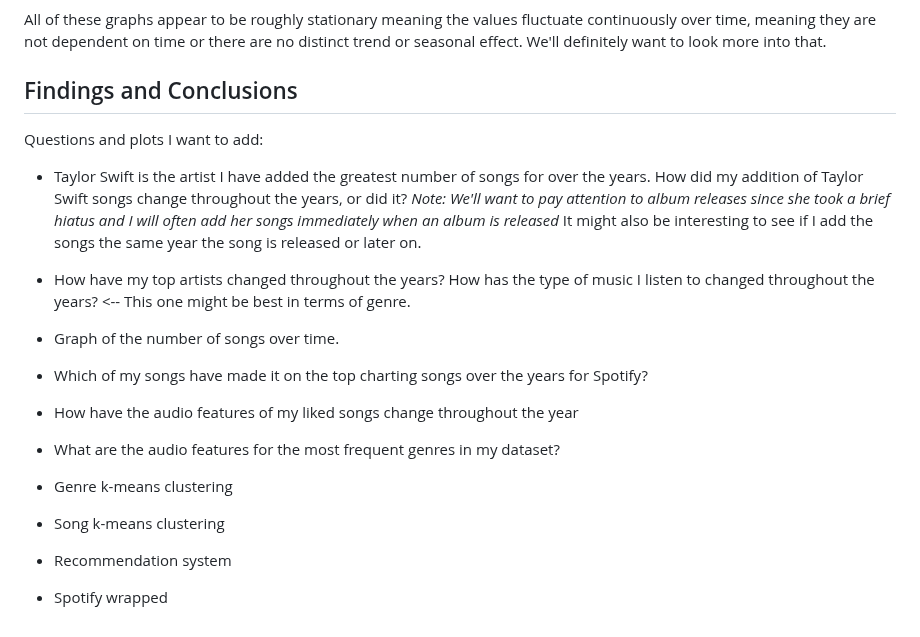
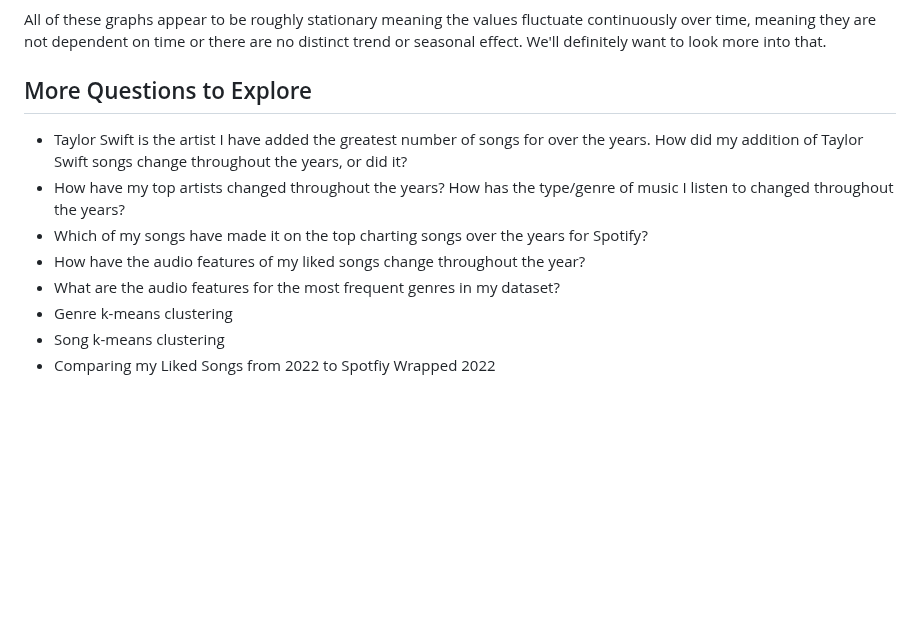
Before and after one commit to ameliameyer/music_project, a Markdown page: README.md, the part around the change. GitHub-like rendering; blank space fills up the shorter version.

```diff
--- a/README.md
+++ b/README.md
@@ -102,18 +102,12 @@ Here, I used time series plots to map out particular audio features over time.
 
 All of these graphs appear to be roughly stationary meaning the values fluctuate continuously over time, meaning they are not dependent on time or there are no distinct trend or seasonal effect. We'll definitely want to look more into that.
 
-## Findings and Conclusions
-Questions and plots I want to add:
-
-- Taylor Swift is the artist I have added the greatest number of songs for over the years. How did my addition of Taylor Swift songs change throughout the years, or did it? *Note: We'll want to pay attention to album releases since she took a brief hiatus and I will often add her songs immediately when an album is released* It might also be interesting to see if I add the songs the same year the song is released or later on.
-- How have my top artists changed throughout the years? How has the type of music I listen to changed throughout the years? <-- This one might be best in terms of genre.
-- Graph of the number of songs over time.
+## More Questions to Explore
+- Taylor Swift is the artist I have added the greatest number of songs for over the years. How did my addition of Taylor Swift songs change throughout the years, or did it?
+- How have my top artists changed throughout the years? How has the type/genre of music I listen to changed throughout the years?
 - Which of my songs have made it on the top charting songs over the years for Spotify?
-- How have the audio features of my liked songs change throughout the year
+- How have the audio features of my liked songs change throughout the year?
 - What are the audio features for the most frequent genres in my dataset?
 - Genre k-means clustering
 - Song k-means clustering
-
-
-- Recommendation system
-- Spotify wrapped
+- Comparing my Liked Songs from 2022 to Spotfiy Wrapped 2022
```
